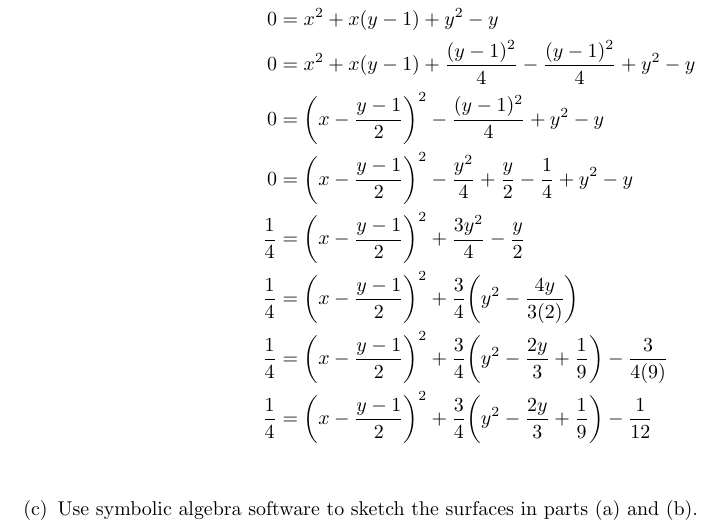
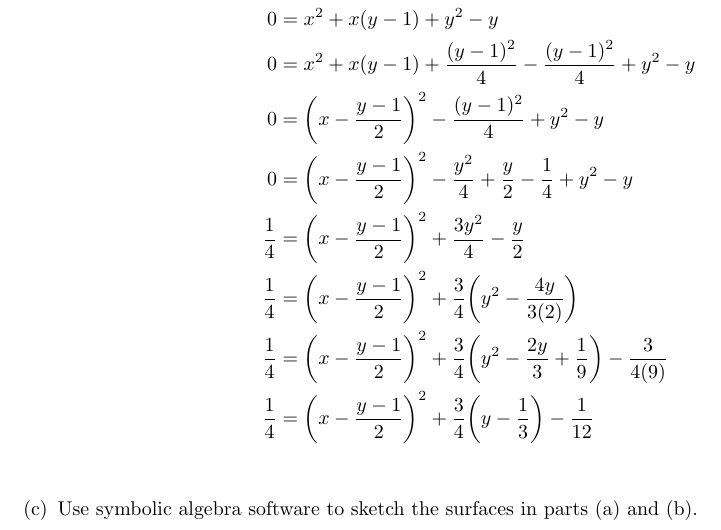
Before and after one commit to poonkeegan/school, a LaTeX document (matb42/a10.tex): part of page 15 of 16, cut so that both start at the same text. Compiled offline with pdfLaTeX.

Commit message:
Thu Mar 29 19:00:22 EDT 2018

```diff
--- a/matb42/a10.tex
+++ b/matb42/a10.tex
@@ -614,8 +614,7 @@ Apr 3rd 2018}
                 + \frac{3}{4} \bigg(y^2 - \frac{2y}{3} + \frac{1}{9}
                 \bigg) - \frac{3}{4(9)}\\
                 \frac{1}{4} &= \bigg(x - \frac{y-1}{2}\bigg)^2
-                + \frac{3}{4} \bigg(y^2 - \frac{2y}{3} + \frac{1}{9}
-                \bigg) - \frac{1}{12}\\
+                + \frac{3}{4} \bigg( y - \frac{1}{3} \bigg) - \frac{1}{12}\\
             \end{align*}
         \item Use symbolic algebra software to sketch the surfaces
         in parts (a) and (b).
```
Also changed, not shown: matb42/a10.pdf.
